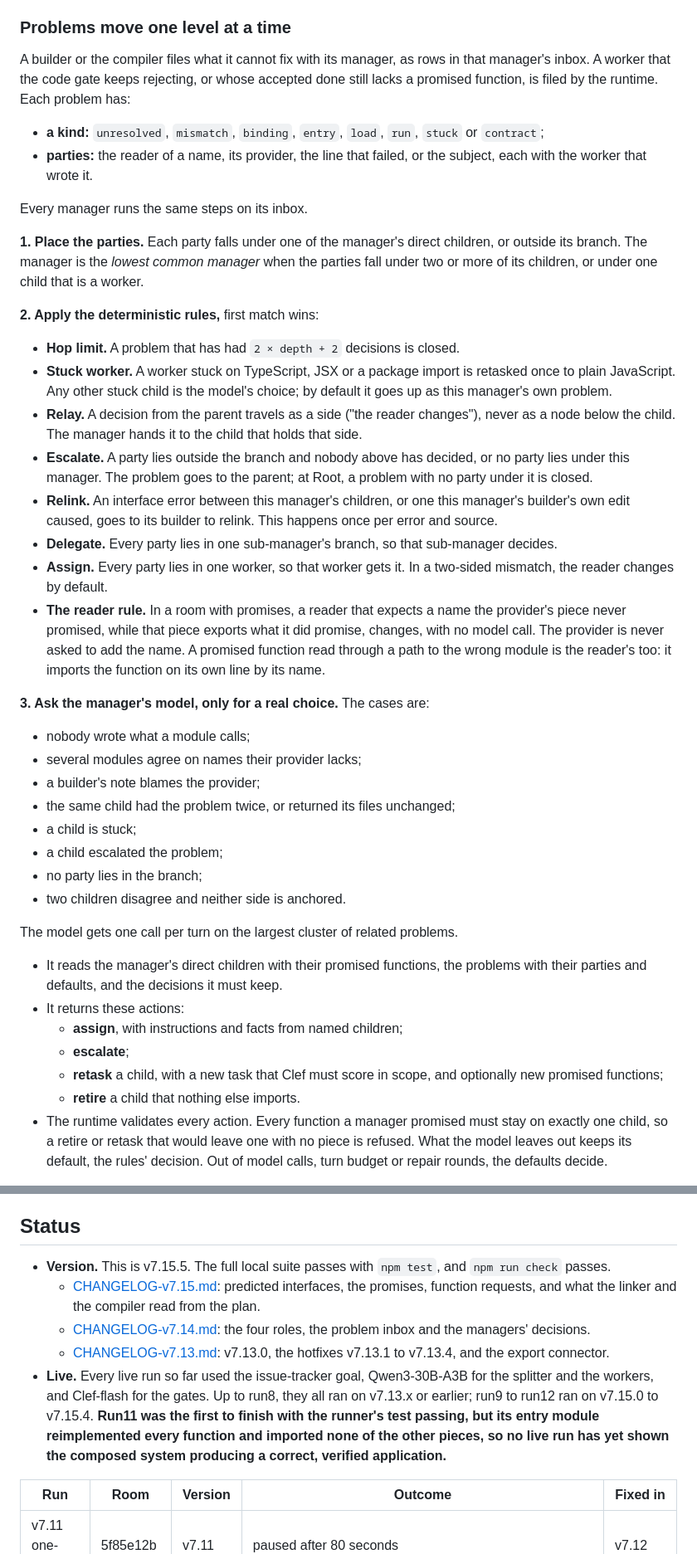
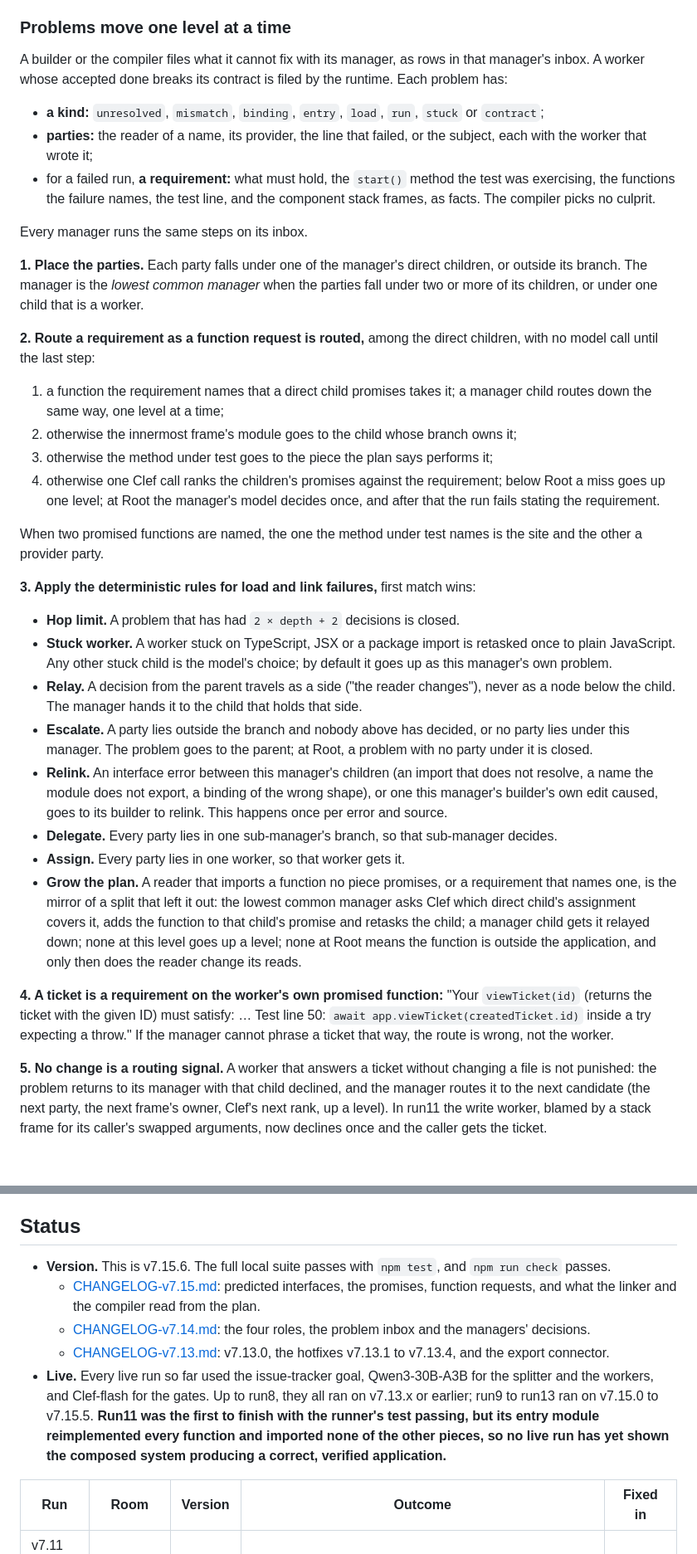
Before and after one commit to tyrtop-ai/cloudflare-comp, a Markdown page: docs/how-it-works.md, 2 parts joined by grey strips. Shown at 83% size. Drawn GitHub-style; blank space fills up the shorter version.

Commit message:
Docs for v7.15.6: the repair half mirrors the construction half; run13
Co-Authored-By: Claude Fable 5.1 <noreply@anthropic.com>
Claude-Session: https://claude.ai/code/session_01CwHDfWggfvEHMHP4FXLB97

```diff
--- a/docs/how-it-works.md
+++ b/docs/how-it-works.md
@@ -228,40 +229,34 @@ The runtime makes these fixes itself, before the model is called and again after
 
 ### Problems move one level at a time
 
-A builder or the compiler files what it cannot fix with its manager, as rows in that manager's inbox. A worker that the code gate keeps rejecting, or whose accepted done still lacks a promised function, is filed by the runtime. Each problem has:
+A builder or the compiler files what it cannot fix with its manager, as rows in that manager's inbox. A worker whose accepted done breaks its contract is filed by the runtime. Each problem has:
 - **a kind:** `unresolved`, `mismatch`, `binding`, `entry`, `load`, `run`, `stuck` or `contract`;
-- **parties:** the reader of a name, its provider, the line that failed, or the subject, each with the worker that wrote it.
+- **parties:** the reader of a name, its provider, the line that failed, or the subject, each with the worker that wrote it;
+- for a failed run, **a requirement:** what must hold, the `start()` method the test was exercising, the functions the failure names, the test line, and the component stack frames, as facts. The compiler picks no culprit.
 
 Every manager runs the same steps on its inbox.
 
 **1. Place the parties.** Each party falls under one of the manager's direct children, or outside its branch. The manager is the *lowest common manager* when the parties fall under two or more of its children, or under one child that is a worker.
 
-**2. Apply the deterministic rules,** first match wins:
+**2. Route a requirement as a function request is routed,** among the direct children, with no model call until the last step:
+1. a function the requirement names that a direct child promises takes it; a manager child routes down the same way, one level at a time;
+2. otherwise the innermost frame's module goes to the child whose branch owns it;
+3. otherwise the method under test goes to the piece the plan says performs it;
+4. otherwise one Clef call ranks the children's promises against the requirement; below Root a miss goes up one level; at Root the manager's model decides once, and after that the run fails stating the requirement.
+
+When two promised functions are named, the one the method under test names is the site and the other a provider party.
+
+**3. Apply the deterministic rules for load and link failures,** first match wins:
 - **Hop limit.** A problem that has had `2 × depth + 2` decisions is closed.
 - **Stuck worker.** A worker stuck on TypeScript, JSX or a package import is retasked once to plain JavaScript. Any other stuck child is the model's choice; by default it goes up as this manager's own problem.
 - **Relay.** A decision from the parent travels as a side ("the reader changes"), never as a node below the child. The manager hands it to the child that holds that side.
 - **Escalate.** A party lies outside the branch and nobody above has decided, or no party lies under this manager. The problem goes to the parent; at Root, a problem with no party under it is closed.
-- **Relink.** An interface error between this manager's children, or one this manager's builder's own edit caused, goes to its builder to relink. This happens once per error and source.
+- **Relink.** An interface error between this manager's children (an import that does not resolve, a name the module does not export, a binding of the wrong shape), or one this manager's builder's own edit caused, goes to its builder to relink. This happens once per error and source.
 - **Delegate.** Every party lies in one sub-manager's branch, so that sub-manager decides.
-- **Assign.** Every party lies in one worker, so that worker gets it. In a two-sided mismatch, the reader changes by default.
-- **The reader rule.** In a room with promises, a reader that expects a name the provider's piece never promised, while that piece exports what it did promise, changes, with no model call. The provider is never asked to add the name. A promised function read through a path to the wrong module is the reader's too: it imports the function on its own line by its name.
+- **Assign.** Every party lies in one worker, so that worker gets it.
+- **Grow the plan.** A reader that imports a function no piece promises, or a requirement that names one, is the mirror of a split that left it out: the lowest common manager asks Clef which direct child's assignment covers it, adds the function to that child's promise and retasks the child; a manager child gets it relayed down; none at this level goes up a level; none at Root means the function is outside the application, and only then does the reader change its reads.
 
-**3. Ask the manager's model, only for a real choice.** The cases are:
-- nobody wrote what a module calls;
-- several modules agree on names their provider lacks;
-- a builder's note blames the provider;
-- the same child had the problem twice, or returned its files unchanged;
-- a child is stuck;
-- a child escalated the problem;
-- no party lies in the branch;
-- two children disagree and neither side is anchored.
+**4. A ticket is a requirement on the worker's own promised function:** "Your `viewTicket(id)` (returns the ticket with the given ID) must satisfy: … Test line 50: `await app.viewTicket(createdTicket.id)` inside a try expecting a throw." If the manager cannot phrase a ticket that way, the route is wrong, not the worker.
 
-The model gets one call per turn on the largest cluster of related problems.
-- It reads the manager's direct children with their promised functions, the problems with their parties and defaults, and the decisions it must keep.
-- It returns these actions:
-  - **assign**, with instructions and facts from named children;
-  - **escalate**;
-  - **retask** a child, with a new task that Clef must score in scope, and optionally new promised functions;
-  - **retire** a child that nothing else imports.
-- The runtime validates every action. Every function a manager promised must stay on exactly one child, so a retire or retask that would leave one with no piece is refused. What the model leaves out keeps its default, the rules' decision. Out of model calls, turn budget or repair rounds, the defaults decide.
+**5. No change is a routing signal.** A worker that answers a ticket without changing a file is not punished: the problem returns to its manager with that child declined, and the manager routes it to the next candidate (the next party, the next frame's owner, Clef's next rank, up a level). In run11 the write worker, blamed by a stack frame for its caller's swapped arguments, now declines once and the caller gets the ticket.
 
@@ -388,11 +387,11 @@ The tests use a fake Workers AI, an in-memory Artifacts store and Node's built-i
 
 ## Status
 
-- **Version.** This is v7.15.5. The full local suite passes with `npm test`, and `npm run check` passes.
+- **Version.** This is v7.15.6. The full local suite passes with `npm test`, and `npm run check` passes.
   - [CHANGELOG-v7.15.md](../CHANGELOG-v7.15.md): predicted interfaces, the promises, function requests, and what the linker and the compiler read from the plan.
   - [CHANGELOG-v7.14.md](../CHANGELOG-v7.14.md): the four roles, the problem inbox and the managers' decisions.
   - [CHANGELOG-v7.13.md](../CHANGELOG-v7.13.md): v7.13.0, the hotfixes v7.13.1 to v7.13.4, and the export connector.
-- **Live.** Every live run so far used the issue-tracker goal, Qwen3-30B-A3B for the splitter and the workers, and Clef-flash for the gates. Up to run8, they all ran on v7.13.x or earlier; run9 to run12 ran on v7.15.0 to v7.15.4. **Run11 was the first to finish with the runner's test passing, but its entry module reimplemented every function and imported none of the other pieces, so no live run has yet shown the composed system producing a correct, verified application.**
+- **Live.** Every live run so far used the issue-tracker goal, Qwen3-30B-A3B for the splitter and the workers, and Clef-flash for the gates. Up to run8, they all ran on v7.13.x or earlier; run9 to run13 ran on v7.15.0 to v7.15.5. **Run11 was the first to finish with the runner's test passing, but its entry module reimplemented every function and imported none of the other pieces, so no live run has yet shown the composed system producing a correct, verified application.**
 
 | Run | Room | Version | Outcome | Fixed in |
 |---|---|---|---|---|
```
Also changed, not shown: other parts of docs/how-it-works.md (+23 -16 lines), README.md (+2 -2 lines).
